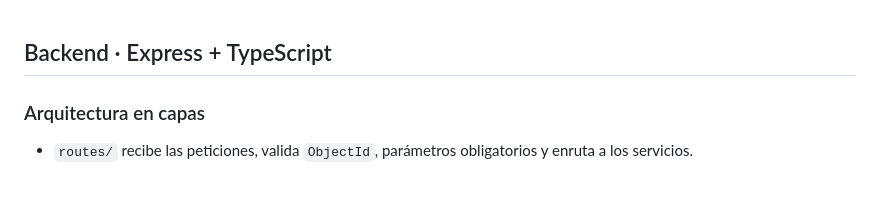
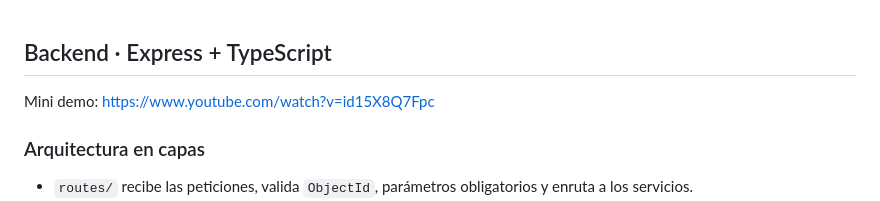
Before and after one commit to Frysccou-Dev/survivor-minigame, a Markdown page: README.md, the part around the change. Drawn GitHub-style.

```diff
--- a/README.md
+++ b/README.md
@@ -1,6 +1,8 @@
 
 Backend · Express + TypeScript
 ------------------------------
+
+Mini demo: https://www.youtube.com/watch?v=id15X8Q7Fpc
 
 ### Arquitectura en capas
 
```
